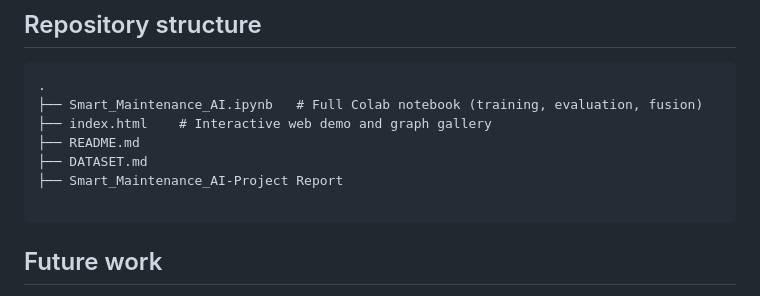
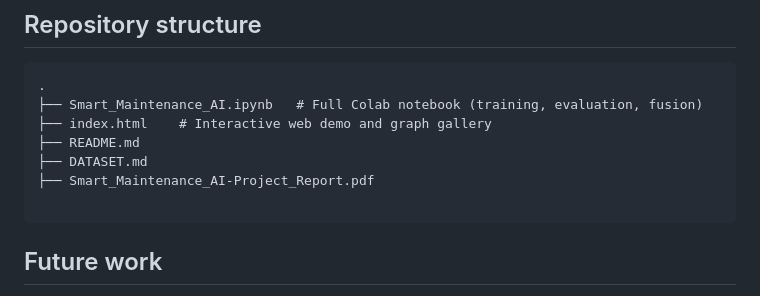
Before and after one commit to Tushark2501/Explainable-AI-Smart-Maintenance-AI, a Markdown page: README.md, the part around the change. Rendered like a GitHub page.

Commit message:
Rename project report file to include underscores

````diff
--- a/README.md
+++ b/README.md
@@ -72,7 +72,7 @@ Three public datasets are used. They are **not** included in this repository. Se
 ├── index.html    # Interactive web demo and graph gallery
 ├── README.md
 ├── DATASET.md
-├── Smart_Maintenance_AI-Project Report
+├── Smart_Maintenance_AI-Project_Report.pdf
 
 ```
 
````
